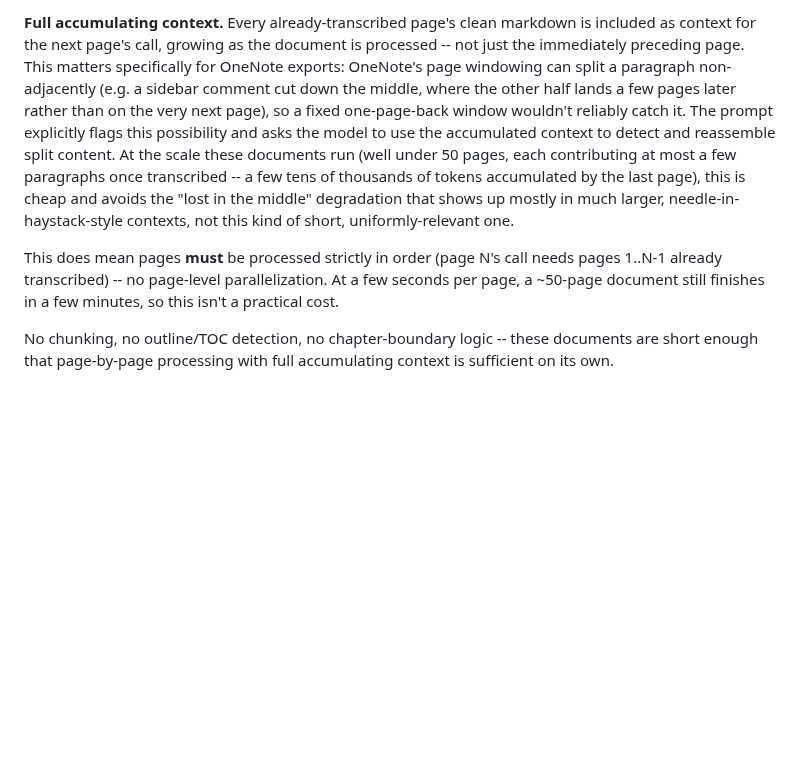
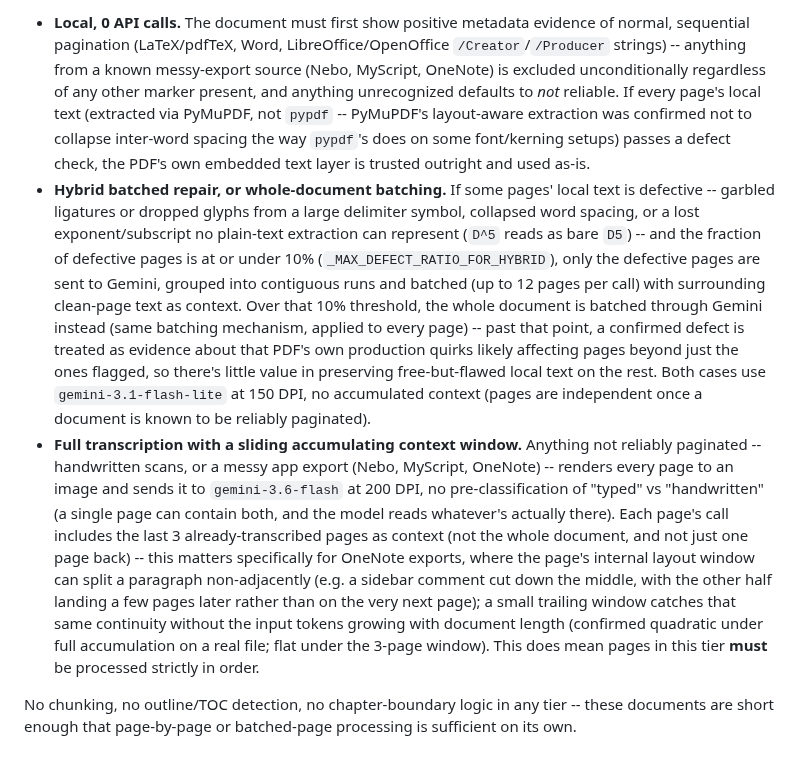
Before and after one commit to AaronScherf/ai-sandbox-master, a Markdown page: ai-sandbox/marker-conversion/notes_instructions.md, the part around one of its changes. Drawn GitHub-style; blank space fills up the shorter version.

```diff
--- a/ai-sandbox/marker-conversion/notes_instructions.md
+++ b/ai-sandbox/marker-conversion/notes_instructions.md
@@ -76,25 +73,46 @@ both, and the model reads whatever's actually there.
 
-**Full accumulating context.** Every already-transcribed page's clean
-markdown is included as context for the next page's call, growing as
-the document is processed -- not just the immediately preceding page.
-This matters specifically for OneNote exports: OneNote's page windowing
-can split a paragraph non-adjacently (e.g. a sidebar comment cut down
-the middle, where the other half lands a few pages later rather than on
-the very next page), so a fixed one-page-back window wouldn't reliably
-catch it. The prompt explicitly flags this possibility and asks the
-model to use the accumulated context to detect and reassemble split
-content. At the scale these documents run (well under 50 pages, each
-contributing at most a few paragraphs once transcribed -- a few tens of
-thousands of tokens accumulated by the last page), this is cheap and
-avoids the "lost in the middle" degradation that shows up mostly in
-much larger, needle-in-haystack-style contexts, not this kind of
-short, uniformly-relevant one.
+* **Local, 0 API calls.** The document must first show positive metadata
+  evidence of normal, sequential pagination (LaTeX/pdfTeX, Word,
+  LibreOffice/OpenOffice `/Creator`/`/Producer` strings) -- anything from a
+  known messy-export source (Nebo, MyScript, OneNote) is excluded
+  unconditionally regardless of any other marker present, and anything
+  unrecognized defaults to *not* reliable. If every page's local text
+  (extracted via PyMuPDF, not `pypdf` -- PyMuPDF's layout-aware extraction
+  was confirmed not to collapse inter-word spacing the way `pypdf`'s does
+  on some font/kerning setups) passes a defect check, the PDF's own
+  embedded text layer is trusted outright and used as-is.
+* **Hybrid batched repair, or whole-document batching.** If some pages'
+  local text is defective -- garbled ligatures or dropped glyphs from a
+  large delimiter symbol, collapsed word spacing, or a lost
+  exponent/subscript no plain-text extraction can represent (`D^5` reads as
+  bare `D5`) -- and the fraction of defective pages is at or under 10%
+  (`_MAX_DEFECT_RATIO_FOR_HYBRID`), only the defective pages are sent to
+  Gemini, grouped into contiguous runs and batched (up to 12 pages per
+  call) with surrounding clean-page text as context. Over that 10%
+  threshold, the whole document is batched through Gemini instead (same
+  batching mechanism, applied to every page) -- past that point, a
+  confirmed defect is treated as evidence about that PDF's own production
+  quirks likely affecting pages beyond just the ones flagged, so there's
+  little value in preserving free-but-flawed local text on the rest. Both
+  cases use `gemini-3.1-flash-lite` at 150 DPI, no accumulated context
+  (pages are independent once a document is known to be reliably
+  paginated).
+* **Full transcription with a sliding accumulating context window.**
+  Anything not reliably paginated -- handwritten scans, or a messy app
+  export (Nebo, MyScript, OneNote) -- renders every page to an image and
+  sends it to `gemini-3.6-flash` at 200 DPI, no pre-classification of
+  "typed" vs "handwritten" (a single page can contain both, and the model
+  reads whatever's actually there). Each page's call includes the last 3
+  already-transcribed pages as context (not the whole document, and not
+  just one page back) -- this matters specifically for OneNote exports,
+  where the page's internal layout window can split a paragraph
+  non-adjacently (e.g. a sidebar comment cut down the middle, with the
+  other half landing a few pages later rather than on the very next page);
+  a small trailing window catches that same continuity without the input
+  tokens growing with document length (confirmed quadratic under full
+  accumulation on a real file; flat under the 3-page window). This does
+  mean pages in this tier **must** be processed strictly in order.
 
-This does mean pages **must** be processed strictly in order (page N's
-call needs pages 1..N-1 already transcribed) -- no page-level
-parallelization. At a few seconds per page, a ~50-page document still
-finishes in a few minutes, so this isn't a practical cost.
-
-No chunking, no outline/TOC detection, no chapter-boundary logic -- these
-documents are short enough that page-by-page processing with full
-accumulating context is sufficient on its own.
+No chunking, no outline/TOC detection, no chapter-boundary logic in any
+tier -- these documents are short enough that page-by-page or
+batched-page processing is sufficient on its own.
```
Also changed, not shown: other parts of ai-sandbox/marker-conversion/notes_instructions.md (+35 -38 lines).
